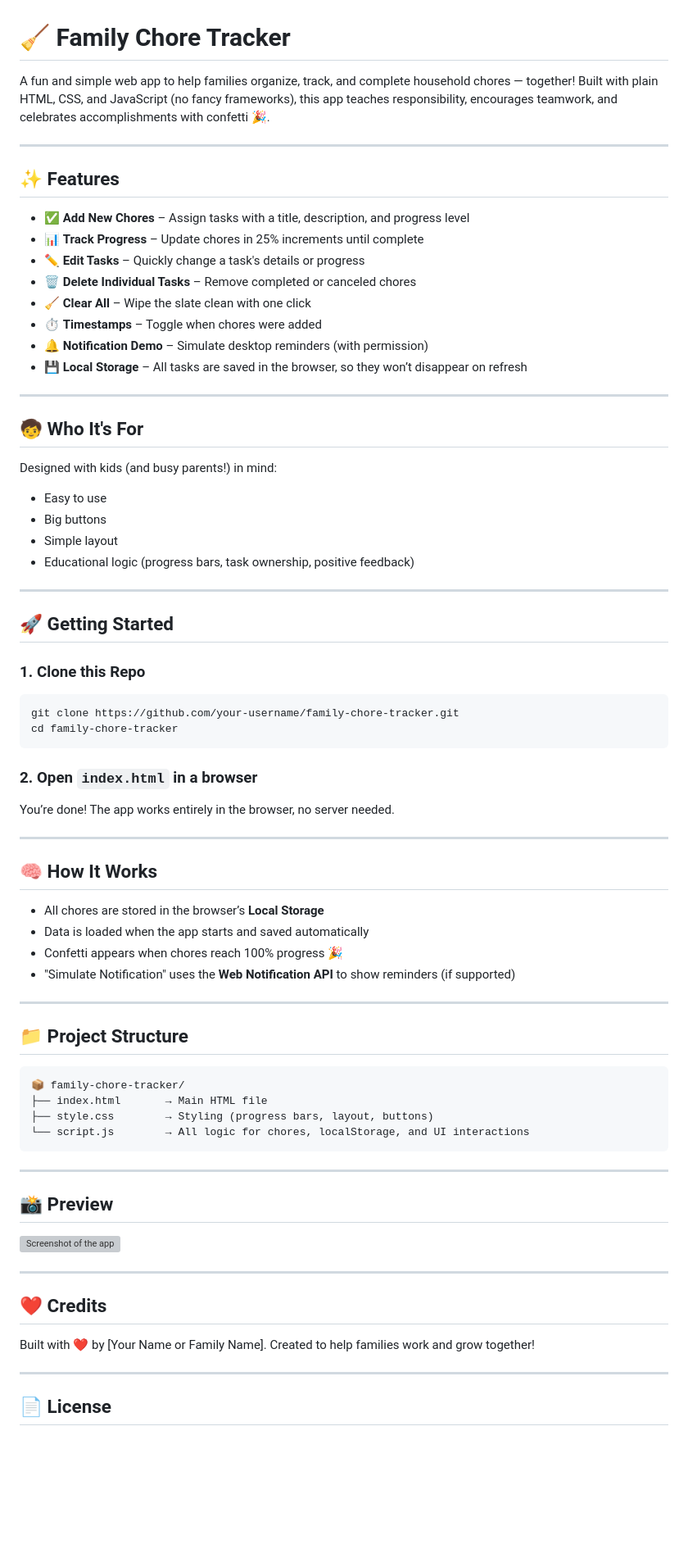
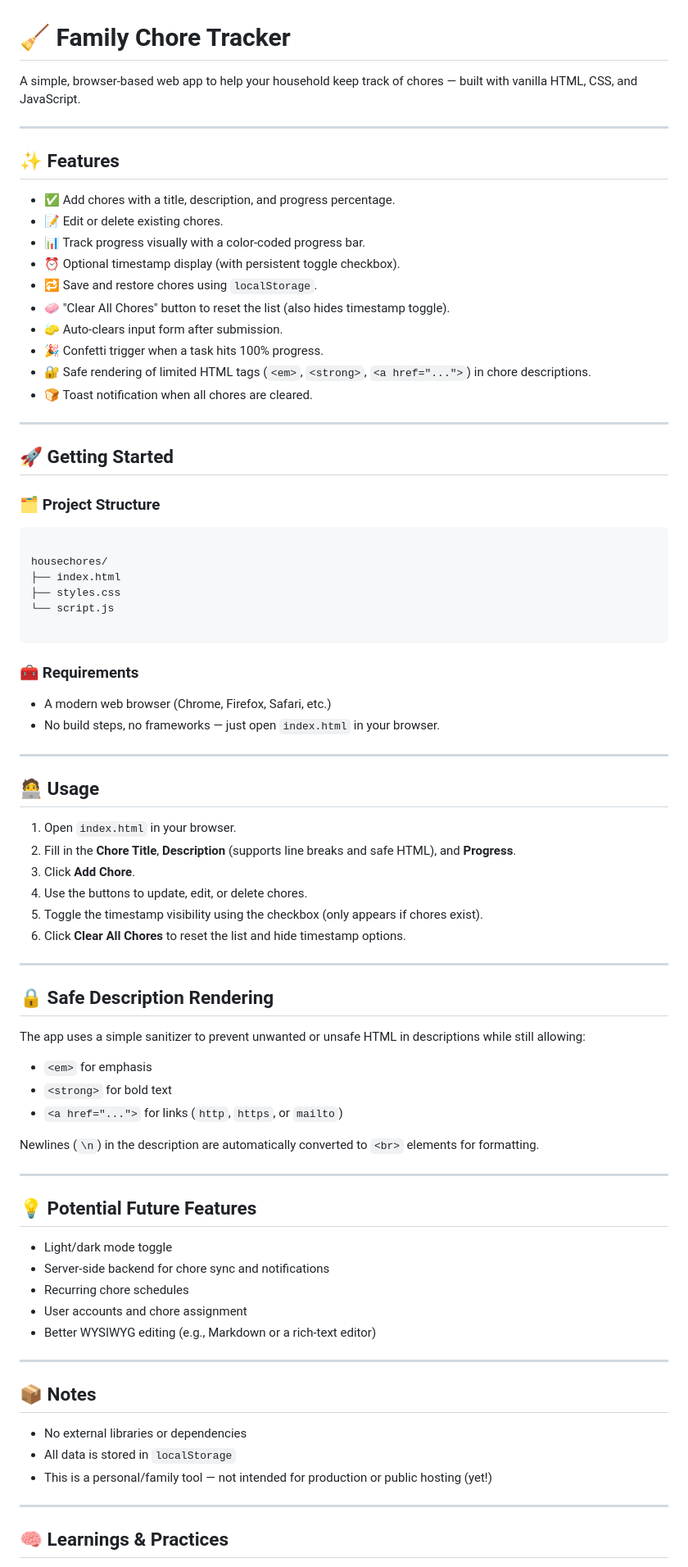
Before and after one commit to apelicano/housechores, a Markdown page: README.md, the part around the change printed below. Shown: that part at 82% size. GitHub-like rendering; blank space fills up the shorter version; grey boxes are pictures that could not be loaded.

`````diff
--- a/README.md
+++ b/README.md
@@ -1,80 +1,84 @@
 # 🧹 Family Chore Tracker
 
-A fun and simple web app to help families organize, track, and complete household chores — together! Built with plain HTML, CSS, and JavaScript (no fancy frameworks), this app teaches responsibility, encourages teamwork, and celebrates accomplishments with confetti 🎉.
+A simple, browser-based web app to help your household keep track of chores — built with vanilla HTML, CSS, and JavaScript.
 
 ---
 
 ## ✨ Features
 
-- ✅ **Add New Chores** – Assign tasks with a title, description, and progress level
-- 📊 **Track Progress** – Update chores in 25% increments until complete
-- ✏️ **Edit Tasks** – Quickly change a task's details or progress
-- 🗑️ **Delete Individual Tasks** – Remove completed or canceled chores
-- 🧹 **Clear All** – Wipe the slate clean with one click
-- ⏱️ **Timestamps** – Toggle when chores were added
-- 🔔 **Notification Demo** – Simulate desktop reminders (with permission)
-- 💾 **Local Storage** – All tasks are saved in the browser, so they won’t disappear on refresh
-
----
-
-## 🧒 Who It's For
-
-Designed with kids (and busy parents!) in mind:
-
-- Easy to use
-- Big buttons
-- Simple layout
-- Educational logic (progress bars, task ownership, positive feedback)
+- ✅ Add chores with a title, description, and progress percentage.
+- 📝 Edit or delete existing chores.
+- 📊 Track progress visually with a color-coded progress bar.
+- ⏰ Optional timestamp display (with persistent toggle checkbox).
+- 🔁 Save and restore chores using `localStorage`.
+- 🧼 "Clear All Chores" button to reset the list (also hides timestamp toggle).
+- 🧽 Auto-clears input form after submission.
+- 🎉 Confetti trigger when a task hits 100% progress.
+- 🔐 Safe rendering of limited HTML tags (`<em>`, `<strong>`, `<a href="...">`) in chore descriptions.
+- 🍞 Toast notification when all chores are cleared.
 
 ---
 
 ## 🚀 Getting Started
 
-### 1. Clone this Repo
+### 🗂️ Project Structure
 
-```bash
-git clone https://github.com/your-username/family-chore-tracker.git
-cd family-chore-tracker
-````
+```
 
-### 2. Open `index.html` in a browser
+housechores/
+├── index.html
+├── styles.css
+└── script.js
 
-You’re done! The app works entirely in the browser, no server needed.
+```
+
+### 🧰 Requirements
+
+- A modern web browser (Chrome, Firefox, Safari, etc.)
+- No build steps, no frameworks — just open `index.html` in your browser.
 
 ---
 
-## 🧠 How It Works
+## 🧑‍💻 Usage
 
-* All chores are stored in the browser’s **Local Storage**
-* Data is loaded when the app starts and saved automatically
-* Confetti appears when chores reach 100% progress 🎉
-* "Simulate Notification" uses the **Web Notification API** to show reminders (if supported)
+1. Open `index.html` in your browser.
+2. Fill in the **Chore Title**, **Description** (supports line breaks and safe HTML), and **Progress**.
+3. Click **Add Chore**.
+4. Use the buttons to update, edit, or delete chores.
+5. Toggle the timestamp visibility using the checkbox (only appears if chores exist).
+6. Click **Clear All Chores** to reset the list and hide timestamp options.
 
 ---
 
-## 📁 Project Structure
+## 🔒 Safe Description Rendering
 
-```
-📦 family-chore-tracker/
-├── index.html       → Main HTML file
-├── style.css        → Styling (progress bars, layout, buttons)
-└── script.js        → All logic for chores, localStorage, and UI interactions
-```
+The app uses a simple sanitizer to prevent unwanted or unsafe HTML in descriptions while still allowing:
+
+- `<em>` for emphasis
+- `<strong>` for bold text
+- `<a href="...">` for links (`http`, `https`, or `mailto`)
+
+Newlines (`\n`) in the description are automatically converted to `<br>` elements for formatting.
 
 ---
 
-## 📸 Preview
+## 💡 Potential Future Features
 
-![Screenshot of the app](screenshot.png)
+- Light/dark mode toggle
+- Server-side backend for chore sync and notifications
+- Recurring chore schedules
+- User accounts and chore assignment
+- Better WYSIWYG editing (e.g., Markdown or a rich-text editor)
 
 ---
 
-## ❤️ Credits
+## 📦 Notes
 
-Built with ❤️ by \[Your Name or Family Name].
-Created to help families work and grow together!
+- No external libraries or dependencies
+- All data is stored in `localStorage`
+- This is a personal/family tool — not intended for production or public hosting (yet!)
 
 ---
 
-## 📄 License
+## 🧠 Learnings & Practices
 
`````
Also changed, not shown: other parts of README.md (+18 -1 lines), screenshot.png (added), screenshot_confetti.png (added), 4 other files.
